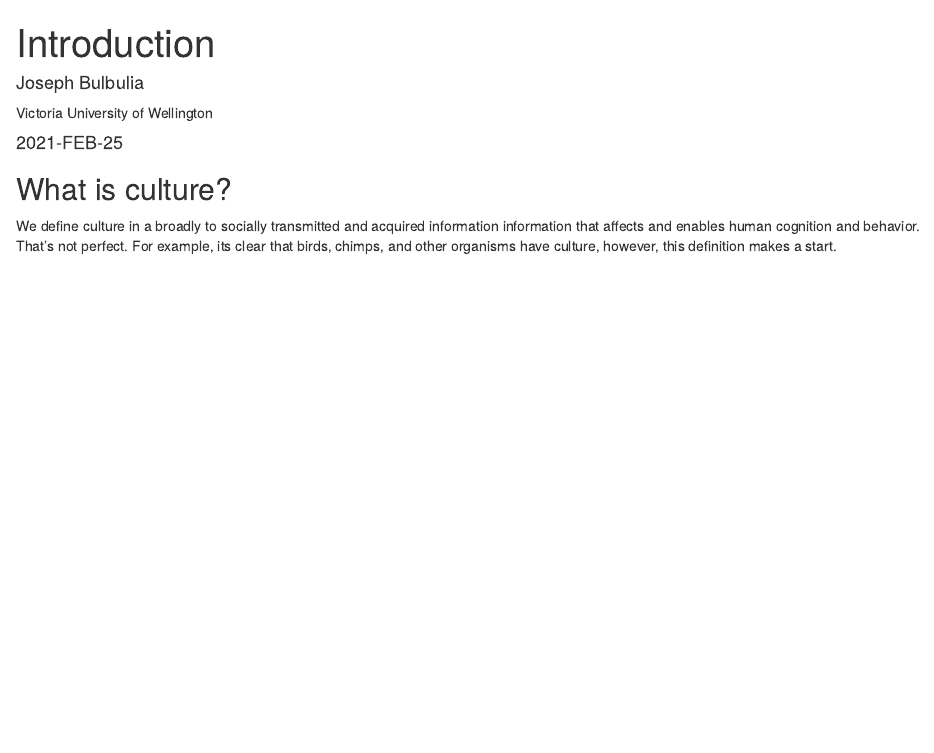
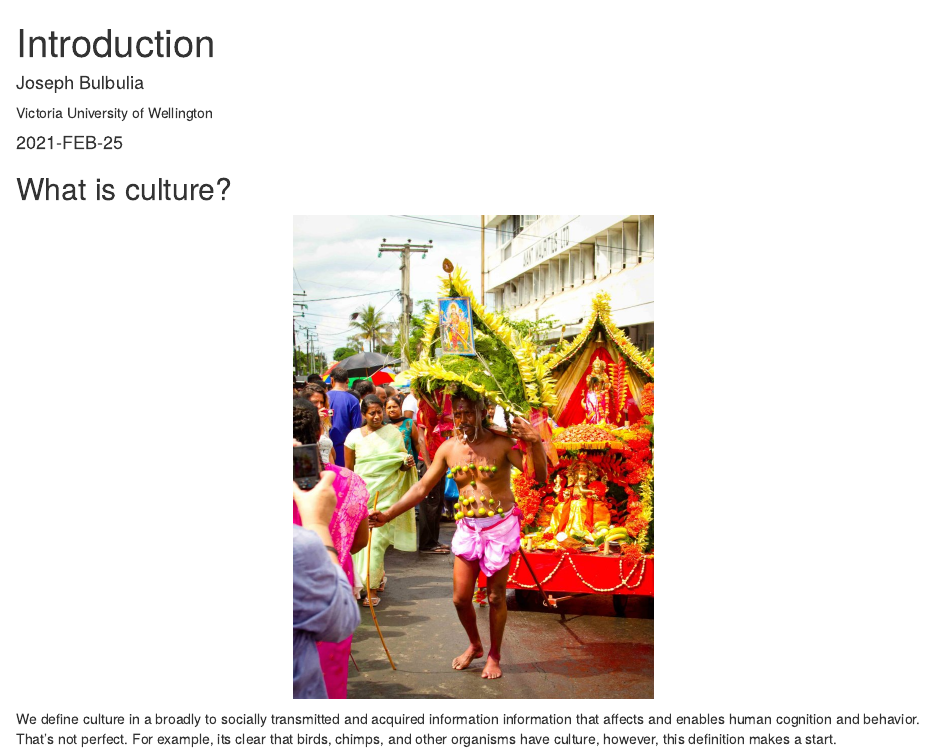
Before and after one commit to go-bayes/psych-423, an R Markdown document (_posts/Week_1_Introduction/Introduction.Rmd): the page in a window 1100 px wide, from its top. Rendered offline with R 4.5, knitr and Pandoc, with nearby package versions; drawn as R Markdown's standard HTML page in place of the format the file asks for; some code elsewhere in the file could not run offline.

Commit message:
added images

````diff
--- a/_posts/Week_1_Introduction/Introduction.Rmd
+++ b/_posts/Week_1_Introduction/Introduction.Rmd
@@ -25,3 +25,6 @@ knitr::opts_chunk$set(
 
 ## What is culture?
 
+
+```{r maur1, echo=F}
+knitr::include_graphics("fig1.jpg")
````
Also changed, not shown: _posts/Week_1_Introduction/fig1.jpg (added), docs/posts/posts.json, docs/search.json, _posts/Week_1_Introduction/Introduction.Rmd (13 more changed lines), 9 other files.
